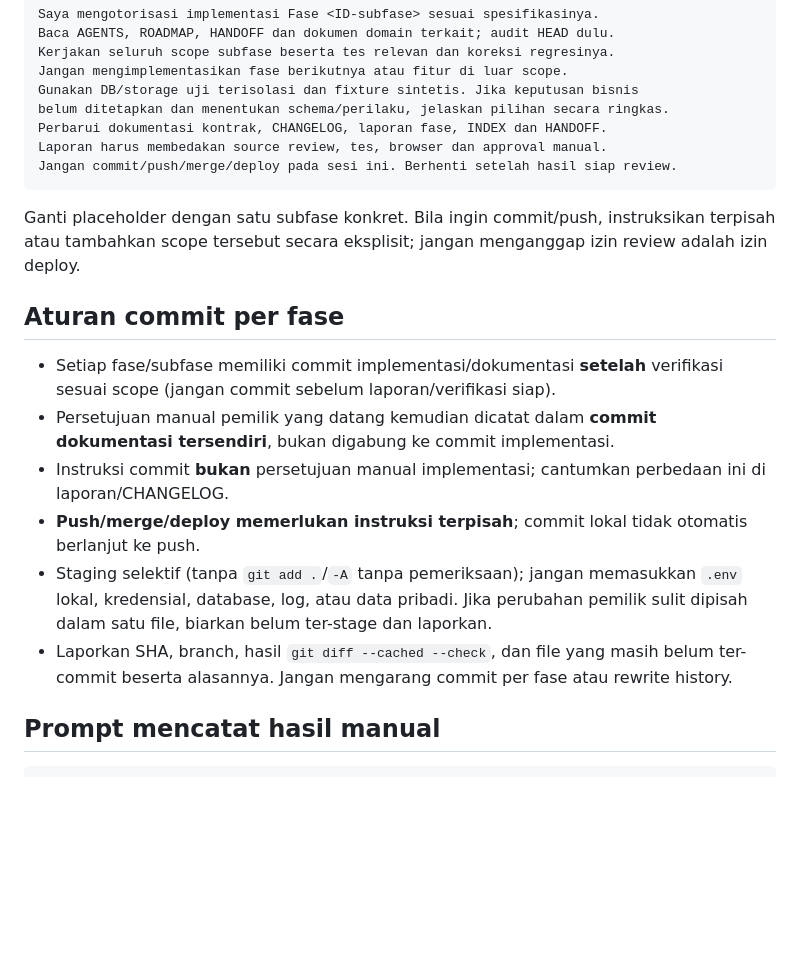
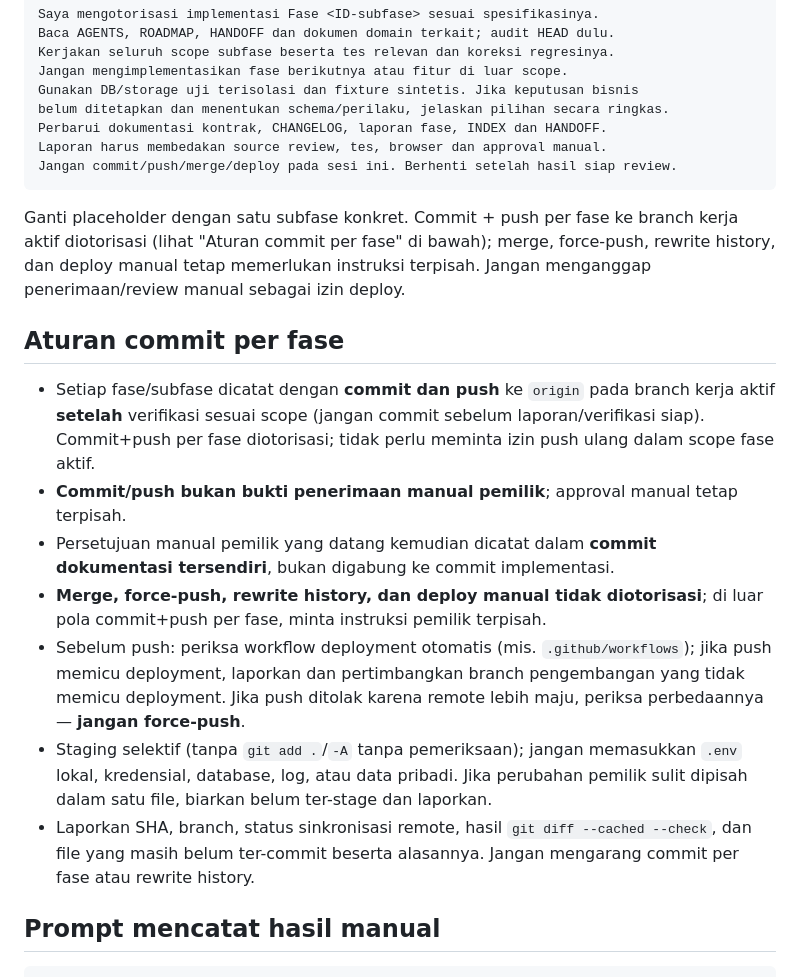
Before and after one commit to mzidanefarhanr/app-administration_school, a Markdown page: docs/OPENCODE-WORKFLOW.md, the part around the change. Drawn GitHub-style; blank space fills up the shorter version.

````diff
--- a/docs/OPENCODE-WORKFLOW.md
+++ b/docs/OPENCODE-WORKFLOW.md
@@ -32,15 +32,16 @@ Perbarui dokumentasi kontrak, CHANGELOG, laporan fase, INDEX dan HANDOFF.
 Laporan harus membedakan source review, tes, browser dan approval manual.
 Jangan commit/push/merge/deploy pada sesi ini. Berhenti setelah hasil siap review.
 ```
-Ganti placeholder dengan satu subfase konkret. Bila ingin commit/push, instruksikan terpisah atau tambahkan scope tersebut secara eksplisit; jangan menganggap izin review adalah izin deploy.
+Ganti placeholder dengan satu subfase konkret. Commit + push per fase ke branch kerja aktif diotorisasi (lihat "Aturan commit per fase" di bawah); merge, force-push, rewrite history, dan deploy manual tetap memerlukan instruksi terpisah. Jangan menganggap penerimaan/review manual sebagai izin deploy.
 
 ## Aturan commit per fase
-- Setiap fase/subfase memiliki commit implementasi/dokumentasi **setelah** verifikasi sesuai scope (jangan commit sebelum laporan/verifikasi siap).
+- Setiap fase/subfase dicatat dengan **commit dan push** ke `origin` pada branch kerja aktif **setelah** verifikasi sesuai scope (jangan commit sebelum laporan/verifikasi siap). Commit+push per fase diotorisasi; tidak perlu meminta izin push ulang dalam scope fase aktif.
+- **Commit/push bukan bukti penerimaan manual pemilik**; approval manual tetap terpisah.
 - Persetujuan manual pemilik yang datang kemudian dicatat dalam **commit dokumentasi tersendiri**, bukan digabung ke commit implementasi.
-- Instruksi commit **bukan** persetujuan manual implementasi; cantumkan perbedaan ini di laporan/CHANGELOG.
-- **Push/merge/deploy memerlukan instruksi terpisah**; commit lokal tidak otomatis berlanjut ke push.
+- **Merge, force-push, rewrite history, dan deploy manual tidak diotorisasi**; di luar pola commit+push per fase, minta instruksi pemilik terpisah.
+- Sebelum push: periksa workflow deployment otomatis (mis. `.github/workflows`); jika push memicu deployment, laporkan dan pertimbangkan branch pengembangan yang tidak memicu deployment. Jika push ditolak karena remote lebih maju, periksa perbedaannya — **jangan force-push**.
 - Staging selektif (tanpa `git add .`/`-A` tanpa pemeriksaan); jangan memasukkan `.env` lokal, kredensial, database, log, atau data pribadi. Jika perubahan pemilik sulit dipisah dalam satu file, biarkan belum ter-stage dan laporkan.
-- Laporkan SHA, branch, hasil `git diff --cached --check`, dan file yang masih belum ter-commit beserta alasannya. Jangan mengarang commit per fase atau rewrite history.
+- Laporkan SHA, branch, status sinkronisasi remote, hasil `git diff --cached --check`, dan file yang masih belum ter-commit beserta alasannya. Jangan mengarang commit per fase atau rewrite history.
 
 ## Prompt mencatat hasil manual
 ```text
````
Also changed, not shown: AGENTS.md (+6 -4 lines), reports/feature-update/HANDOFF.md (+1 -1 lines).
